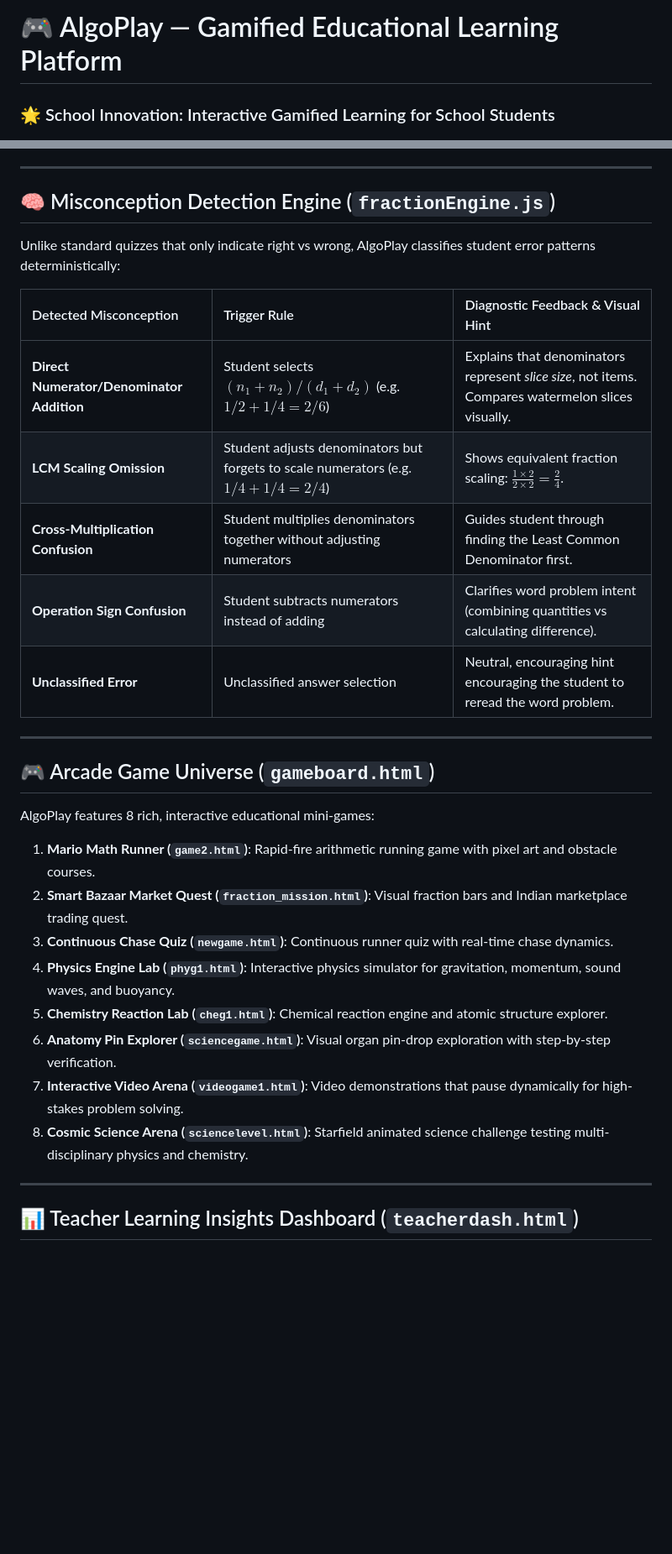
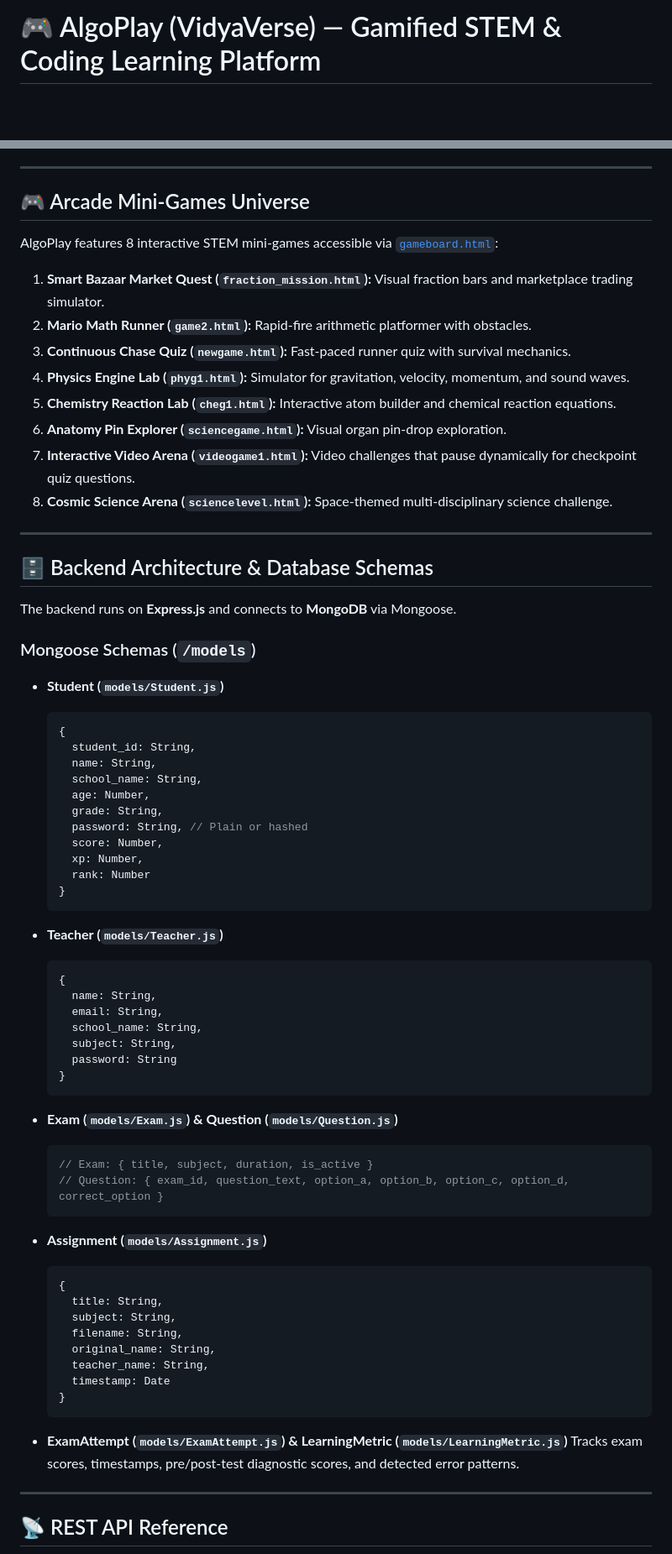
Before and after one commit to ganeswarasahu243-jpg/CodeApex_SAM_03, a Markdown page: README.md, 2 parts joined by grey strips. Shown at 84% size. GitHub-like rendering; blank space fills up the shorter version.

````diff
--- a/README.md
+++ b/README.md
@@ -1,3 +1,2 @@
-# 🎮 AlgoPlay — Gamified Educational Learning Platform
-### 🌟 School Innovation: Interactive Gamified Learning for School Students
+# 🎮 AlgoPlay (VidyaVerse) — Gamified STEM & Coding Learning Platform
 
@@ -50,34 +114,75 @@ DIAGNOSE ➔ IDENTIFY MISCONCEPTION ➔ PROVIDE TARGETED SUPPORT ➔ PRACTICE
 
 ---
 
-## 🧠 Misconception Detection Engine (`fractionEngine.js`)
+## 🎮 Arcade Mini-Games Universe
 
-Unlike standard quizzes that only indicate right vs wrong, AlgoPlay classifies student error patterns deterministically:
+AlgoPlay features 8 interactive STEM mini-games accessible via [`gameboard.html`](gameboard.html):
 
-| Detected Misconception | Trigger Rule | Diagnostic Feedback & Visual Hint |
-| :--- | :--- | :--- |
-| **Direct Numerator/Denominator Addition** | Student selects $(n_1+n_2)/(d_1+d_2)$ (e.g. $1/2 + 1/4 = 2/6$) | Explains that denominators represent *slice size*, not items. Compares watermelon slices visually. |
-| **LCM Scaling Omission** | Student adjusts denominators but forgets to scale numerators (e.g. $1/4 + 1/4 = 2/4$) | Shows equivalent fraction scaling: $\frac{1 \times 2}{2 \times 2} = \frac{2}{4}$. |
-| **Cross-Multiplication Confusion** | Student multiplies denominators together without adjusting numerators | Guides student through finding the Least Common Denominator first. |
-| **Operation Sign Confusion** | Student subtracts numerators instead of adding | Clarifies word problem intent (combining quantities vs calculating difference). |
-| **Unclassified Error** | Unclassified answer selection | Neutral, encouraging hint encouraging the student to reread the word problem. |
+1. **Smart Bazaar Market Quest (`fraction_mission.html`):** Visual fraction bars and marketplace trading simulator.
+2. **Mario Math Runner (`game2.html`):** Rapid-fire arithmetic platformer with obstacles.
+3. **Continuous Chase Quiz (`newgame.html`):** Fast-paced runner quiz with survival mechanics.
+4. **Physics Engine Lab (`phyg1.html`):** Simulator for gravitation, velocity, momentum, and sound waves.
+5. **Chemistry Reaction Lab (`cheg1.html`):** Interactive atom builder and chemical reaction equations.
+6. **Anatomy Pin Explorer (`sciencegame.html`):** Visual organ pin-drop exploration.
+7. **Interactive Video Arena (`videogame1.html`):** Video challenges that pause dynamically for checkpoint quiz questions.
+8. **Cosmic Science Arena (`sciencelevel.html`):** Space-themed multi-disciplinary science challenge.
 
 ---
 
-## 🎮 Arcade Game Universe (`gameboard.html`)
+## 🗄️ Backend Architecture & Database Schemas
 
-AlgoPlay features 8 rich, interactive educational mini-games:
+The backend runs on **Express.js** and connects to **MongoDB** via Mongoose.
 
-1. **Mario Math Runner (`game2.html`)**: Rapid-fire arithmetic running game with pixel art and obstacle courses.
-2. **Smart Bazaar Market Quest (`fraction_mission.html`)**: Visual fraction bars and Indian marketplace trading quest.
-3. **Continuous Chase Quiz (`newgame.html`)**: Continuous runner quiz with real-time chase dynamics.
-4. **Physics Engine Lab (`phyg1.html`)**: Interactive physics simulator for gravitation, momentum, sound waves, and buoyancy.
-5. **Chemistry Reaction Lab (`cheg1.html`)**: Chemical reaction engine and atomic structure explorer.
-6. **Anatomy Pin Explorer (`sciencegame.html`)**: Visual organ pin-drop exploration with step-by-step verification.
-7. **Interactive Video Arena (`videogame1.html`)**: Video demonstrations that pause dynamically for high-stakes problem solving.
-8. **Cosmic Science Arena (`sciencelevel.html`)**: Starfield animated science challenge testing multi-disciplinary physics and chemistry.
+### Mongoose Schemas (`/models`)
+
+- **Student (`models/Student.js`)**
+  ```javascript
+  {
+    student_id: String,
+    name: String,
+    school_name: String,
+    age: Number,
+    grade: String,
+    password: String, // Plain or hashed
+    score: Number,
+    xp: Number,
+    rank: Number
+  }
+  ```
+
+- **Teacher (`models/Teacher.js`)**
+  ```javascript
+  {
+    name: String,
+    email: String,
+    school_name: String,
+    subject: String,
+    password: String
+  }
+  ```
+
+- **Exam (`models/Exam.js`) & Question (`models/Question.js`)**
+  ```javascript
+  // Exam: { title, subject, duration, is_active }
+  // Question: { exam_id, question_text, option_a, option_b, option_c, option_d, correct_option }
+  ```
+
+- **Assignment (`models/Assignment.js`)**
+  ```javascript
+  {
+    title: String,
+    subject: String,
+    filename: String,
+    original_name: String,
+    teacher_name: String,
+    timestamp: Date
+  }
+  ```
+
+- **ExamAttempt (`models/ExamAttempt.js`) & LearningMetric (`models/LearningMetric.js`)**
+  Tracks exam scores, timestamps, pre/post-test diagnostic scores, and detected error patterns.
 
 ---
 
-## 📊 Teacher Learning Insights Dashboard (`teacherdash.html`)
+## 📡 REST API Reference
 
````
Also changed, not shown: other parts of README.md (+192 -115 lines).
